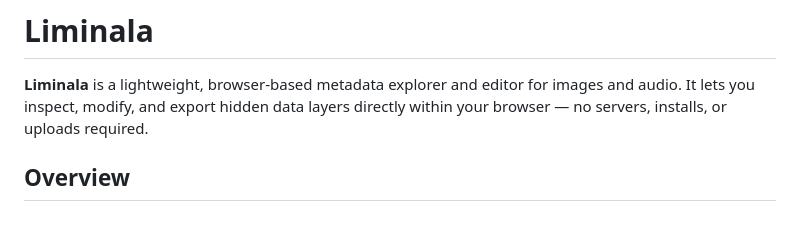
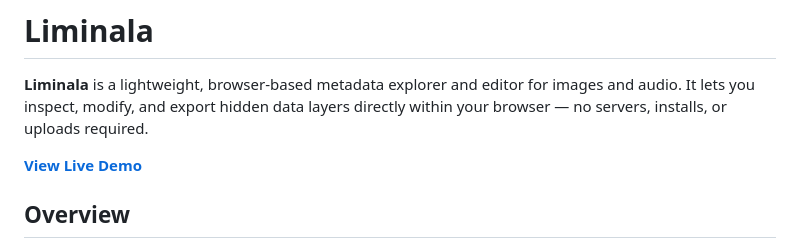
Before and after one commit to NQRLabs/Liminala, a Markdown page: README.md, the part around the change. Rendered like a GitHub page; blank space fills up the shorter version.

```diff
--- a/README.md
+++ b/README.md
@@ -3,6 +3,8 @@
 # Liminala
 
 **Liminala** is a lightweight, browser-based metadata explorer and editor for images and audio. It lets you inspect, modify, and export hidden data layers directly within your browser — no servers, installs, or uploads required.
+
+[**View Live Demo**](nqrlabs.com/Liminala/)
 
 ## Overview
 
```
